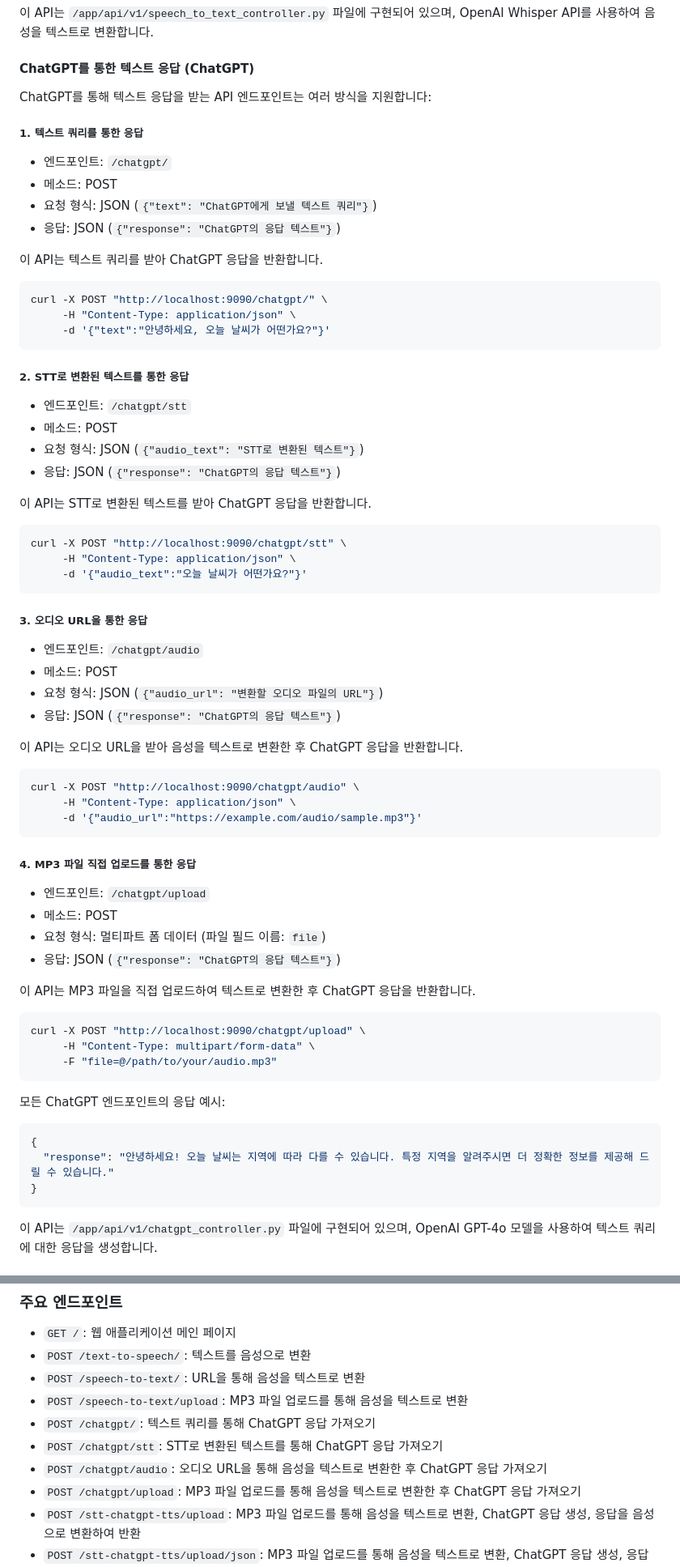
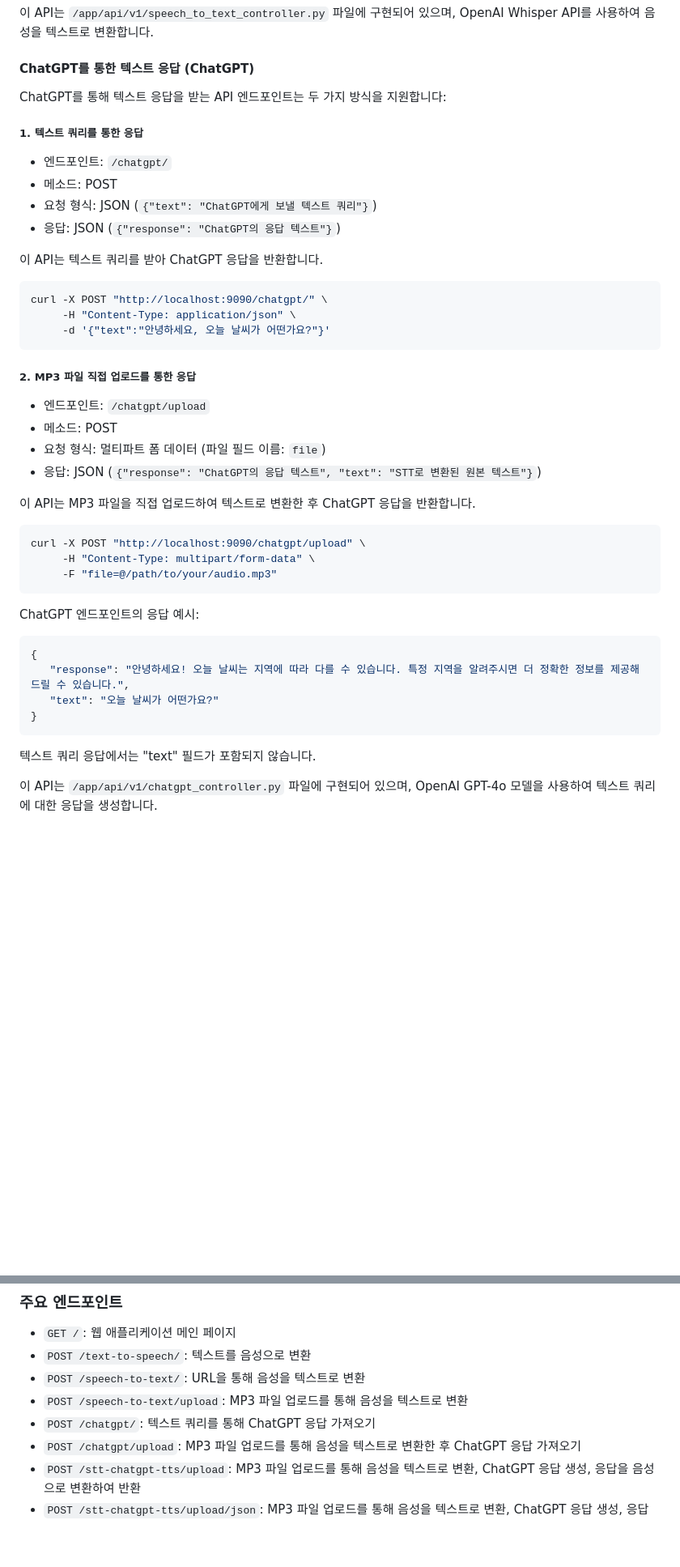
Before and after one commit to saegil-project/Saegil-LLM-Server, a Markdown page: .github/README.md, 2 parts joined by grey strips. Shown at 81% size. Rendered like a GitHub page; blank space fills up the shorter version.

Commit message:
refactor: 불필요한 README 내용 및 API 엔드포인트 제거
프로젝트 README에서 불필요하거나 중복된 내용들을 정리하고 간소화했습니다. 또한, 사용되지 않는 API 엔드포인트(`/chatgpt/stt`, `/chatgpt/audio`) 관련 문서와 코드를 제거하여 가독성과 유지보수성을 향상시켰습니다.

````diff
--- a/.github/README.md
+++ b/.github/README.md
@@ -186,7 +70,7 @@ curl -X POST "http://localhost:9090/speech-to-text/upload" \
 
 #### ChatGPT를 통한 텍스트 응답 (ChatGPT)
 
-ChatGPT를 통해 텍스트 응답을 받는 API 엔드포인트는 여러 방식을 지원합니다:
+ChatGPT를 통해 텍스트 응답을 받는 API 엔드포인트는 두 가지 방식을 지원합니다:
 
 ##### 1. 텍스트 쿼리를 통한 응답
 
@@ -203,42 +87,12 @@ curl -X POST "http://localhost:9090/chatgpt/" \
      -d '{"text":"안녕하세요, 오늘 날씨가 어떤가요?"}'
 ```
 
-##### 2. STT로 변환된 텍스트를 통한 응답
-
-- 엔드포인트: `/chatgpt/stt`
-- 메소드: POST
-- 요청 형식: JSON (`{"audio_text": "STT로 변환된 텍스트"}`)
-- 응답: JSON (`{"response": "ChatGPT의 응답 텍스트"}`)
-
-이 API는 STT로 변환된 텍스트를 받아 ChatGPT 응답을 반환합니다.
-
-```bash
-curl -X POST "http://localhost:9090/chatgpt/stt" \
-     -H "Content-Type: application/json" \
-     -d '{"audio_text":"오늘 날씨가 어떤가요?"}'
-```
-
-##### 3. 오디오 URL을 통한 응답
-
-- 엔드포인트: `/chatgpt/audio`
-- 메소드: POST
-- 요청 형식: JSON (`{"audio_url": "변환할 오디오 파일의 URL"}`)
-- 응답: JSON (`{"response": "ChatGPT의 응답 텍스트"}`)
-
-이 API는 오디오 URL을 받아 음성을 텍스트로 변환한 후 ChatGPT 응답을 반환합니다.
-
-```bash
-curl -X POST "http://localhost:9090/chatgpt/audio" \
-     -H "Content-Type: application/json" \
-     -d '{"audio_url":"https://example.com/audio/sample.mp3"}'
-```
-
-##### 4. MP3 파일 직접 업로드를 통한 응답
+##### 2. MP3 파일 직접 업로드를 통한 응답
 
 - 엔드포인트: `/chatgpt/upload`
 - 메소드: POST
 - 요청 형식: 멀티파트 폼 데이터 (파일 필드 이름: `file`)
-- 응답: JSON (`{"response": "ChatGPT의 응답 텍스트"}`)
+- 응답: JSON (`{"response": "ChatGPT의 응답 텍스트", "text": "STT로 변환된 원본 텍스트"}`)
 
 이 API는 MP3 파일을 직접 업로드하여 텍스트로 변환한 후 ChatGPT 응답을 반환합니다.
 
@@ -248,13 +102,16 @@ curl -X POST "http://localhost:9090/chatgpt/upload" \
      -F "file=@/path/to/your/audio.mp3"
 ```
 
-모든 ChatGPT 엔드포인트의 응답 예시:
+ChatGPT 엔드포인트의 응답 예시:
 
 ```json
 {
-  "response": "안녕하세요! 오늘 날씨는 지역에 따라 다를 수 있습니다. 특정 지역을 알려주시면 더 정확한 정보를 제공해 드릴 수 있습니다."
+   "response": "안녕하세요! 오늘 날씨는 지역에 따라 다를 수 있습니다. 특정 지역을 알려주시면 더 정확한 정보를 제공해 드릴 수 있습니다.",
+   "text": "오늘 날씨가 어떤가요?"
 }
 ```
+
+텍스트 쿼리 응답에서는 "text" 필드가 포함되지 않습니다.
 
 이 API는 `/app/api/v1/chatgpt_controller.py` 파일에 구현되어 있으며, OpenAI GPT-4o 모델을 사용하여 텍스트 쿼리에 대한 응답을 생성합니다.
 
@@ -332,8 +189,6 @@ Swagger UI는 클라이언트 개발자를 위한 강력한 도구로, 다음과
 - `POST /speech-to-text/`: URL을 통해 음성을 텍스트로 변환
 - `POST /speech-to-text/upload`: MP3 파일 업로드를 통해 음성을 텍스트로 변환
 - `POST /chatgpt/`: 텍스트 쿼리를 통해 ChatGPT 응답 가져오기
-- `POST /chatgpt/stt`: STT로 변환된 텍스트를 통해 ChatGPT 응답 가져오기
-- `POST /chatgpt/audio`: 오디오 URL을 통해 음성을 텍스트로 변환한 후 ChatGPT 응답 가져오기
 - `POST /chatgpt/upload`: MP3 파일 업로드를 통해 음성을 텍스트로 변환한 후 ChatGPT 응답 가져오기
 - `POST /stt-chatgpt-tts/upload`: MP3 파일 업로드를 통해 음성을 텍스트로 변환, ChatGPT 응답 생성, 응답을 음성으로 변환하여 반환
 - `POST /stt-chatgpt-tts/upload/json`: MP3 파일 업로드를 통해 음성을 텍스트로 변환, ChatGPT 응답 생성, 응답 정보를 JSON으로 반환
````
Also changed, not shown: other parts of .github/README.md (+0 -116 lines).
